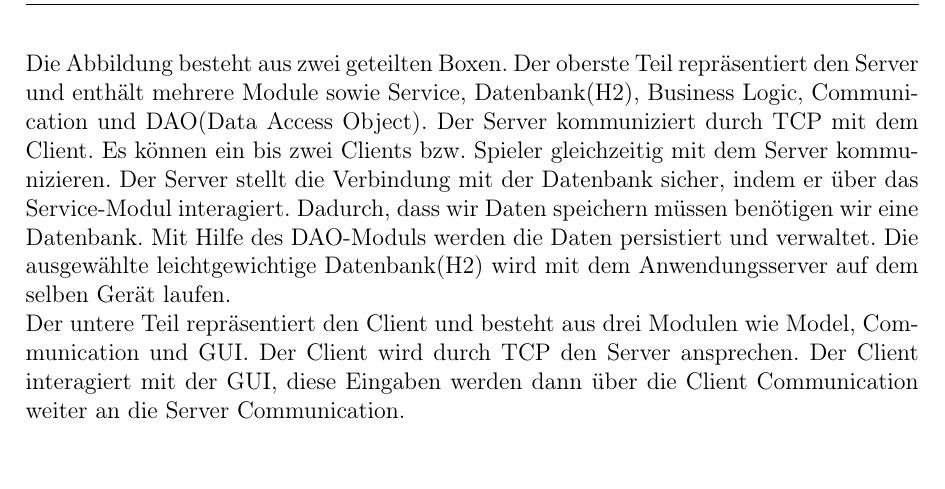
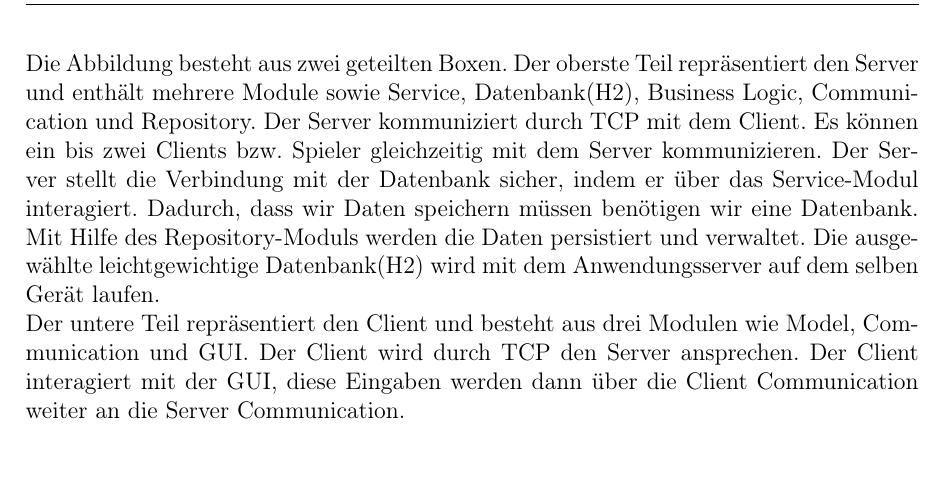
Before and after one commit to ksreyr/SpaceStudio, a LaTeX document (docs/Architekturbeschreibung/Architekturbeschreibung.tex): part of page 30 of 32, cut so that both start at the same text. Compiled offline with pdfLaTeX.

Commit message:
Update graphic with Repository

```diff
--- a/docs/Architekturbeschreibung/Architekturbeschreibung.tex
+++ b/docs/Architekturbeschreibung/Architekturbeschreibung.tex
@@ -746,7 +746,7 @@ In diesem Absatz wird die Ausführungssicht des Systems beschrieben. Diese enth
 
 \end{figure}
 \newpage
-Die Abbildung besteht aus zwei geteilten Boxen. Der oberste Teil repräsentiert den Server und enthält mehrere Module sowie Service, Datenbank(H2), Business Logic, Communication und DAO(Data Access Object). Der Server kommuniziert durch TCP mit dem Client. Es können ein bis zwei Clients bzw. Spieler gleichzeitig mit dem Server kommunizieren. Der Server stellt die Verbindung mit der Datenbank sicher, indem er über das Service-Modul interagiert. Dadurch, dass wir Daten speichern müssen benötigen wir eine Datenbank. Mit Hilfe des DAO-Moduls werden die Daten persistiert und verwaltet. Die ausgewählte leichtgewichtige Datenbank(H2) wird mit dem Anwendungsserver auf dem selben Gerät laufen.
+Die Abbildung besteht aus zwei geteilten Boxen. Der oberste Teil repräsentiert den Server und enthält mehrere Module sowie Service, Datenbank(H2), Business Logic, Communication und Repository. Der Server kommuniziert durch TCP mit dem Client. Es können ein bis zwei Clients bzw. Spieler gleichzeitig mit dem Server kommunizieren. Der Server stellt die Verbindung mit der Datenbank sicher, indem er über das Service-Modul interagiert. Dadurch, dass wir Daten speichern müssen benötigen wir eine Datenbank. Mit Hilfe des Repository-Moduls werden die Daten persistiert und verwaltet. Die ausgewählte leichtgewichtige Datenbank(H2) wird mit dem Anwendungsserver auf dem selben Gerät laufen.
 \\
 Der untere Teil repräsentiert den Client und besteht aus drei Modulen wie Model, Communication und GUI. Der Client wird durch TCP den Server ansprechen. Der Client interagiert mit der GUI, diese Eingaben werden dann über die Client Communication weiter an die Server Communication.
 
```
Also changed, not shown: docs/Architekturbeschreibung/Ausfuehrungsicht_Diagram.png, 1 other file.
